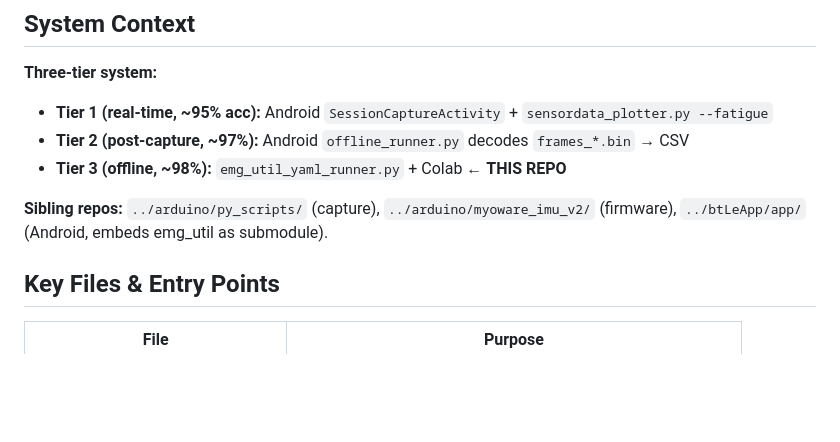
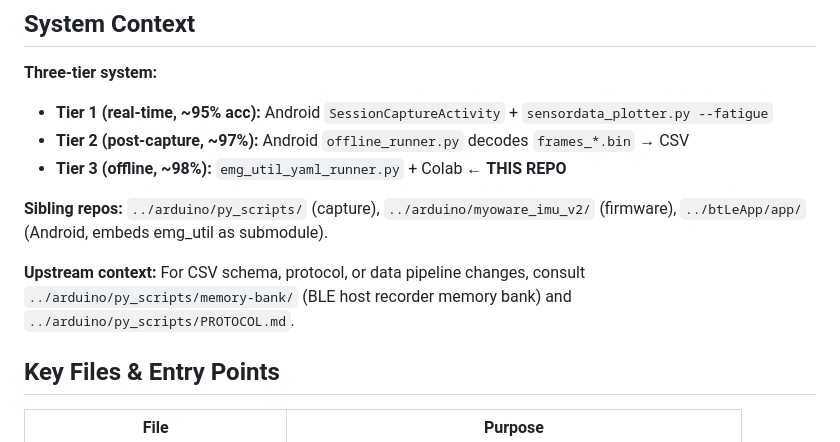
Before and after one commit to RyanWangTheCoder/emg_util, a Markdown page: CLAUDE.md, the part around the change. Rendered like a GitHub page; blank space fills up the shorter version.

Commit message:
Add reference to py_scripts memory bank in CLAUDE.md
- Link to upstream BLE host recorder context for CSV schema and protocol changes
- Helps future work understand the full data pipeline (py_scripts → emg_util)

```diff
--- a/CLAUDE.md
+++ b/CLAUDE.md
@@ -15,6 +15,8 @@
 - **Tier 3 (offline, ~98%):** `emg_util_yaml_runner.py` + Colab ← **THIS REPO**
 
 **Sibling repos:** `../arduino/py_scripts/` (capture), `../arduino/myoware_imu_v2/` (firmware), `../btLeApp/app/` (Android, embeds emg_util as submodule).
+
+**Upstream context:** For CSV schema, protocol, or data pipeline changes, consult `../arduino/py_scripts/memory-bank/` (BLE host recorder memory bank) and `../arduino/py_scripts/PROTOCOL.md`.
 
 ## Key Files & Entry Points
 | File | Purpose |
```
